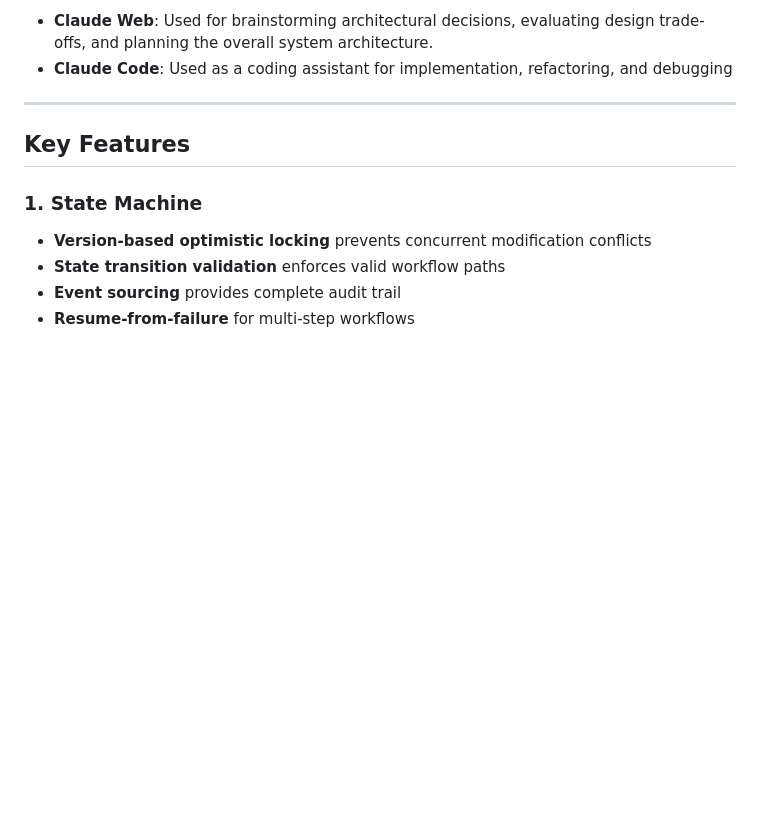
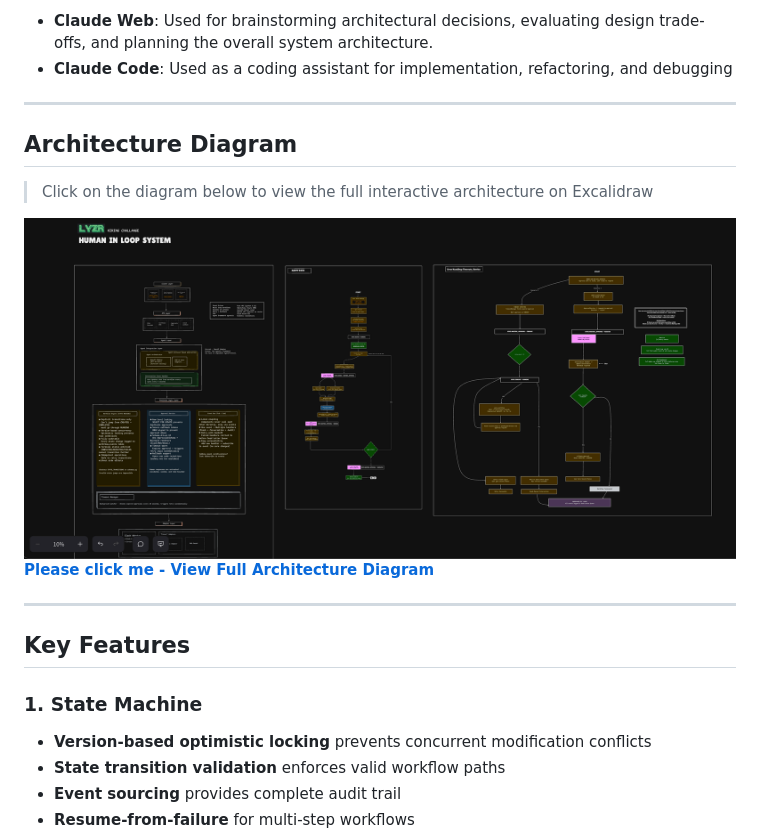
Before and after one commit to IMsumitkumar/system-looping, a Markdown page: README.md, the part around the change. Rendered like a GitHub page; pictures changed too: image.png (added); blank space fills up the shorter version.

```diff
--- a/README.md
+++ b/README.md
@@ -26,6 +26,18 @@ The orchestration remains **event-driven**, **state-aware**, and **resilient to
 
 - **Claude Web**: Used for brainstorming architectural decisions, evaluating design trade-offs, and planning the overall system architecture.
 - **Claude Code**: Used as a coding assistant for implementation, refactoring, and debugging
+
+---
+
+## Architecture Diagram
+
+> Click on the diagram below to view the full interactive architecture on Excalidraw
+
+<a href="https://link.excalidraw.com/l/7fmTiDrE4i9/32FXRHi4XIz" target="_blank">
+  <img src="./image.png" alt="System Architecture Diagram" width="800">
+</a>
+
+**[Please click me - View Full Architecture Diagram](https://link.excalidraw.com/l/7fmTiDrE4i9/32FXRHi4XIz)**
 
 ---
 
```
Also changed, not shown: 1 other file.
